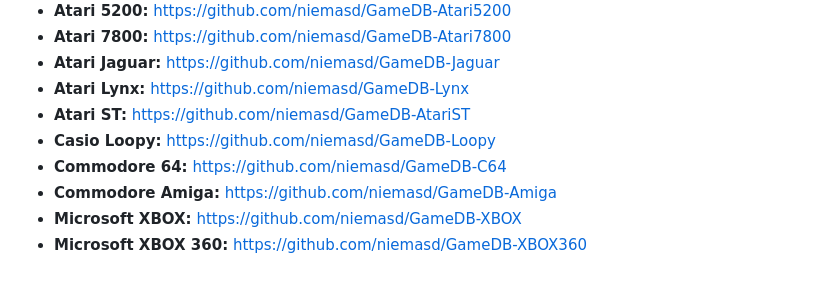
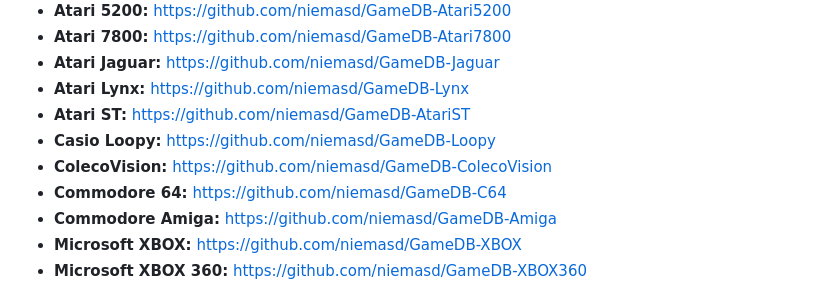
Before and after one commit to niemasd/GameDB, a Markdown page: README.md, the part around the change. Drawn GitHub-style.

```diff
--- a/README.md
+++ b/README.md
@@ -11,6 +11,7 @@ Niema's databases for games from various consoles. These repositories are not in
 * **Atari Lynx:** https://github.com/niemasd/GameDB-Lynx
 * **Atari ST:** https://github.com/niemasd/GameDB-AtariST
 * **Casio Loopy:** https://github.com/niemasd/GameDB-Loopy
+* **ColecoVision:** https://github.com/niemasd/GameDB-ColecoVision
 * **Commodore 64:** https://github.com/niemasd/GameDB-C64
 * **Commodore Amiga:** https://github.com/niemasd/GameDB-Amiga
 * **Microsoft XBOX:** https://github.com/niemasd/GameDB-XBOX
```
